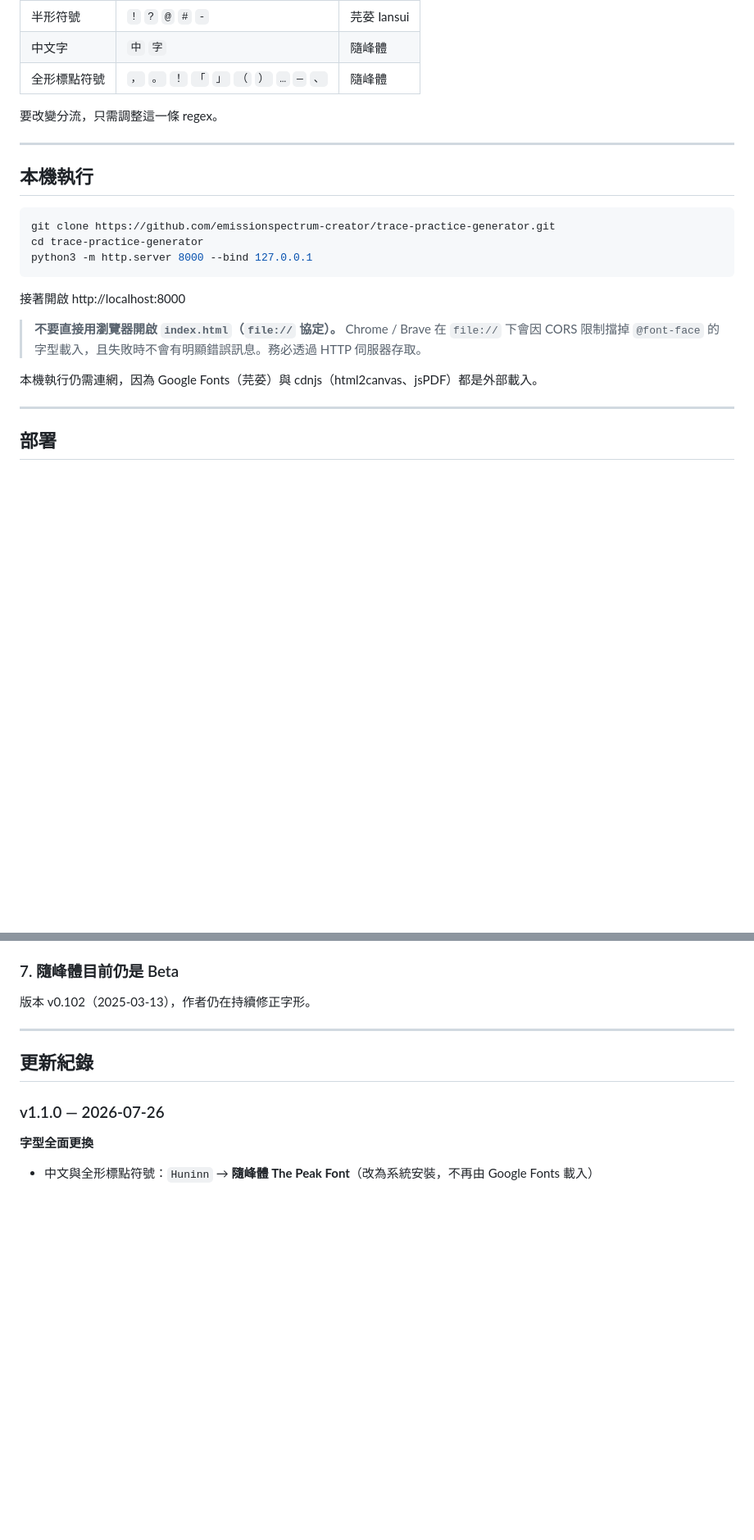
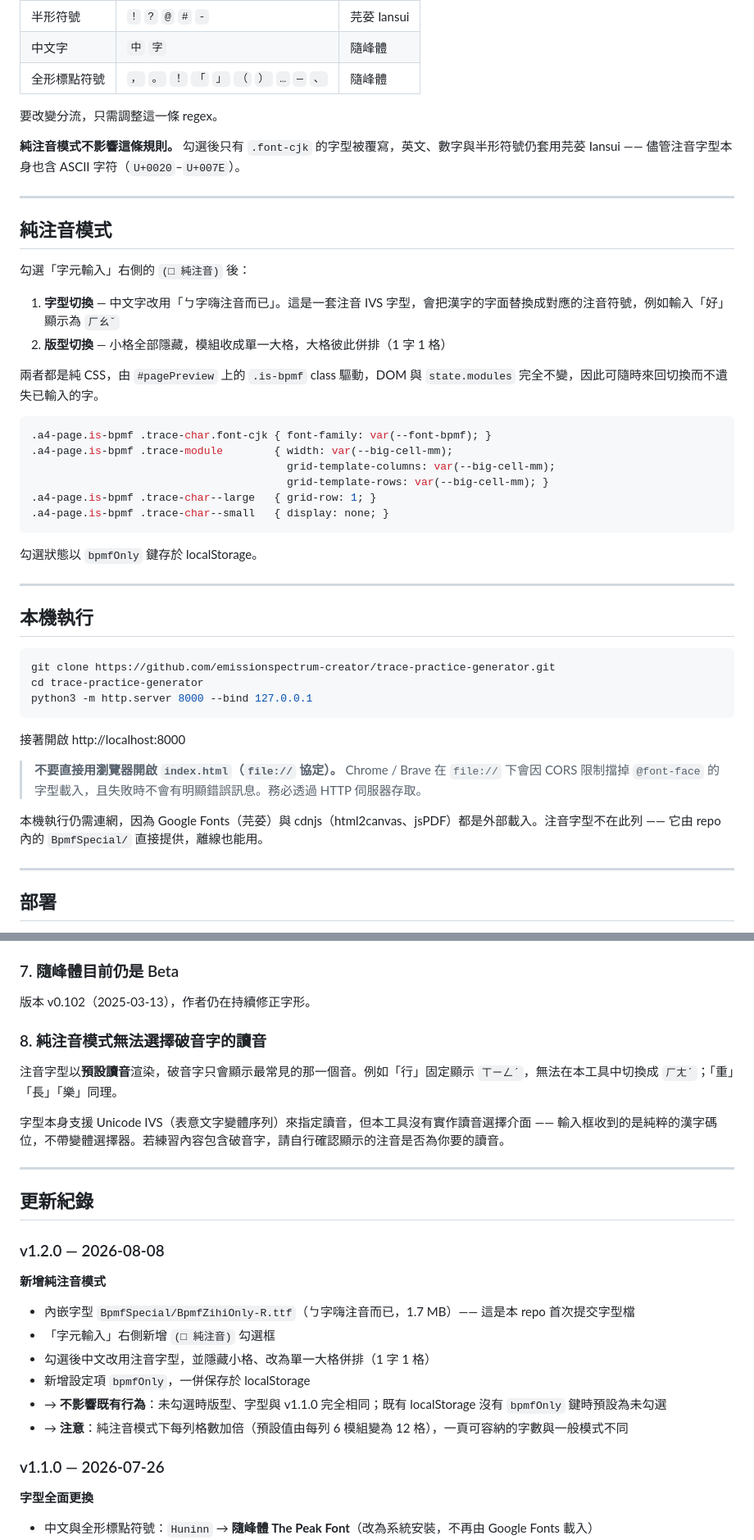
Before and after one commit to emissionspectrum-creator/trace-practice-generator, a Markdown page: README.md, 2 parts joined by grey strips. Shown at 82% size. Drawn GitHub-style; blank space fills up the shorter version.

````diff
--- a/README.md
+++ b/README.md
@@ -123,6 +138,30 @@ function isLatinCharacter(char) {
 
 要改變分流，只需調整這一條 regex。
 
+**純注音模式不影響這條規則。** 勾選後只有 `.font-cjk` 的字型被覆寫，英文、數字與半形符號仍套用芫荽 Iansui —— 儘管注音字型本身也含 ASCII 字符（`U+0020`–`U+007E`）。
+
+---
+
+## 純注音模式
+
+勾選「字元輸入」右側的 `(□ 純注音)` 後：
+
+1. **字型切換** — 中文字改用「ㄅ字嗨注音而已」。這是一套注音 IVS 字型，會把漢字的字面替換成對應的注音符號，例如輸入「好」顯示為 `ㄏㄠˇ`
+2. **版型切換** — 小格全部隱藏，模組收成單一大格，大格彼此併排（1 字 1 格）
+
+兩者都是純 CSS，由 `#pagePreview` 上的 `.is-bpmf` class 驅動，DOM 與 `state.modules` 完全不變，因此可隨時來回切換而不遺失已輸入的字。
+
+```css
+.a4-page.is-bpmf .trace-char.font-cjk { font-family: var(--font-bpmf); }
+.a4-page.is-bpmf .trace-module        { width: var(--big-cell-mm);
+                                        grid-template-columns: var(--big-cell-mm);
+                                        grid-template-rows: var(--big-cell-mm); }
+.a4-page.is-bpmf .trace-char--large   { grid-row: 1; }
+.a4-page.is-bpmf .trace-char--small   { display: none; }
+```
+
+勾選狀態以 `bpmfOnly` 鍵存於 localStorage。
+
 ---
 
 ## 本機執行
@@ -138,7 +177,7 @@ python3 -m http.server 8000 --bind 127.0.0.1
 > **不要直接用瀏覽器開啟 `index.html`（`file://` 協定）。**
 > Chrome / Brave 在 `file://` 下會因 CORS 限制擋掉 `@font-face` 的字型載入，且失敗時不會有明顯錯誤訊息。務必透過 HTTP 伺服器存取。
 
-本機執行仍需連網，因為 Google Fonts（芫荽）與 cdnjs（html2canvas、jsPDF）都是外部載入。
+本機執行仍需連網，因為 Google Fonts（芫荽）與 cdnjs（html2canvas、jsPDF）都是外部載入。注音字型不在此列 —— 它由 repo 內的 `BpmfSpecial/` 直接提供，離線也能用。
 
 ---
 
@@ -186,9 +225,26 @@ v1.1.0 起，調整「大格子的大小」**不會**再連帶改變頁邊距。
 
 版本 v0.102（2025-03-13），作者仍在持續修正字形。
 
+### 8. 純注音模式無法選擇破音字的讀音
+
+注音字型以**預設讀音**渲染，破音字只會顯示最常見的那一個音。例如「行」固定顯示 `ㄒㄧㄥˊ`，無法在本工具中切換成 `ㄏㄤˊ`；「重」「長」「樂」同理。
+
+字型本身支援 Unicode IVS（表意文字變體序列）來指定讀音，但本工具沒有實作讀音選擇介面 —— 輸入框收到的是純粹的漢字碼位，不帶變體選擇器。若練習內容包含破音字，請自行確認顯示的注音是否為你要的讀音。
+
 ---
 
 ## 更新紀錄
+
+### v1.2.0 — 2026-08-08
+
+**新增純注音模式**
+
+- 內嵌字型 `BpmfSpecial/BpmfZihiOnly-R.ttf`（ㄅ字嗨注音而已，1.7 MB）—— 這是本 repo 首次提交字型檔
+- 「字元輸入」右側新增 `(□ 純注音)` 勾選框
+- 勾選後中文改用注音字型，並隱藏小格、改為單一大格併排（1 字 1 格）
+- 新增設定項 `bpmfOnly`，一併保存於 localStorage
+- → **不影響既有行為**：未勾選時版型、字型與 v1.1.0 完全相同；既有 localStorage 沒有 `bpmfOnly` 鍵時預設為未勾選
+- → **注意**：純注音模式下每列格數加倍（預設值由每列 6 模組變為 12 格），一頁可容納的字數與一般模式不同
 
 ### v1.1.0 — 2026-07-26
 
````
Also changed, not shown: other parts of README.md (+40 -8 lines).
